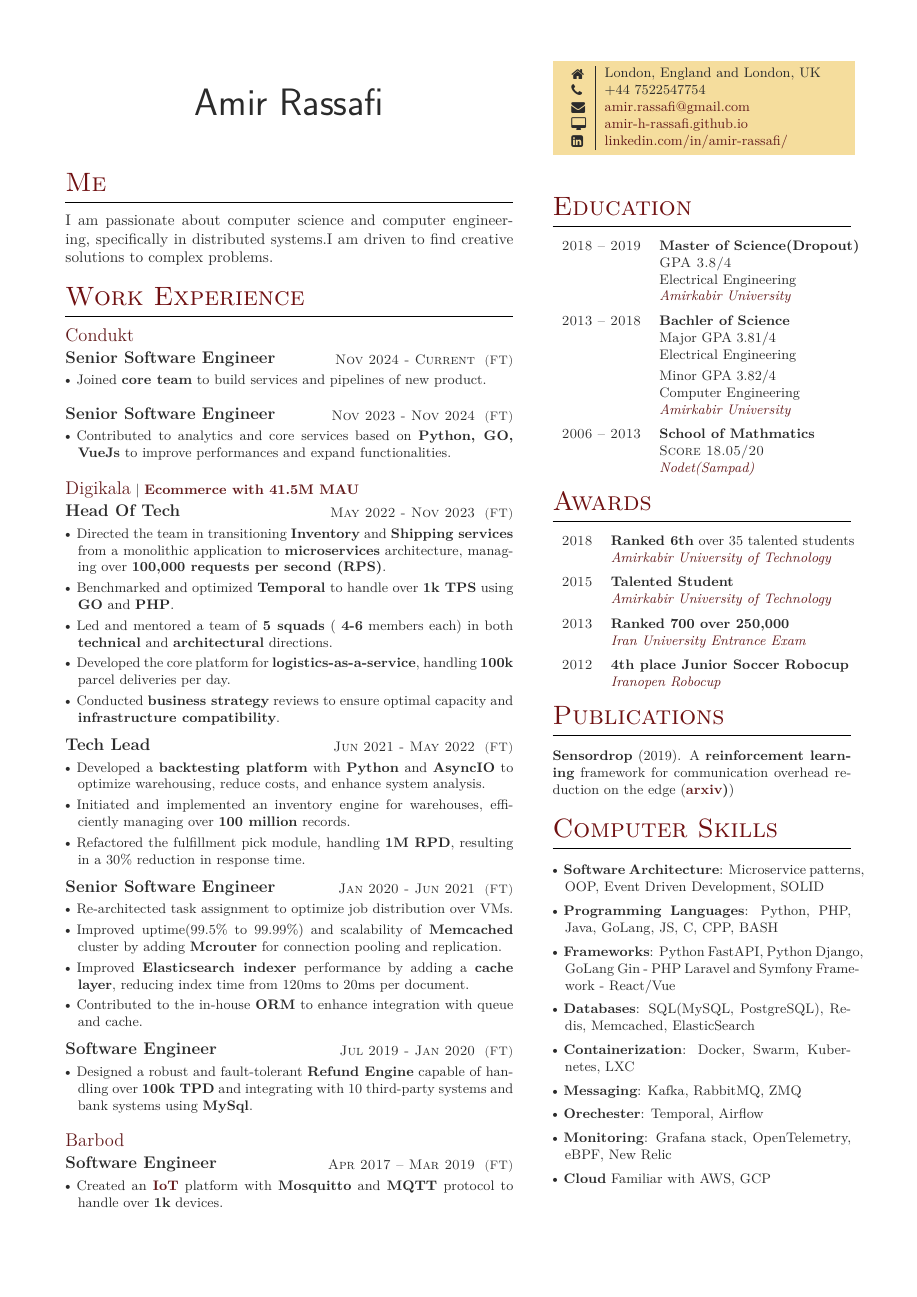
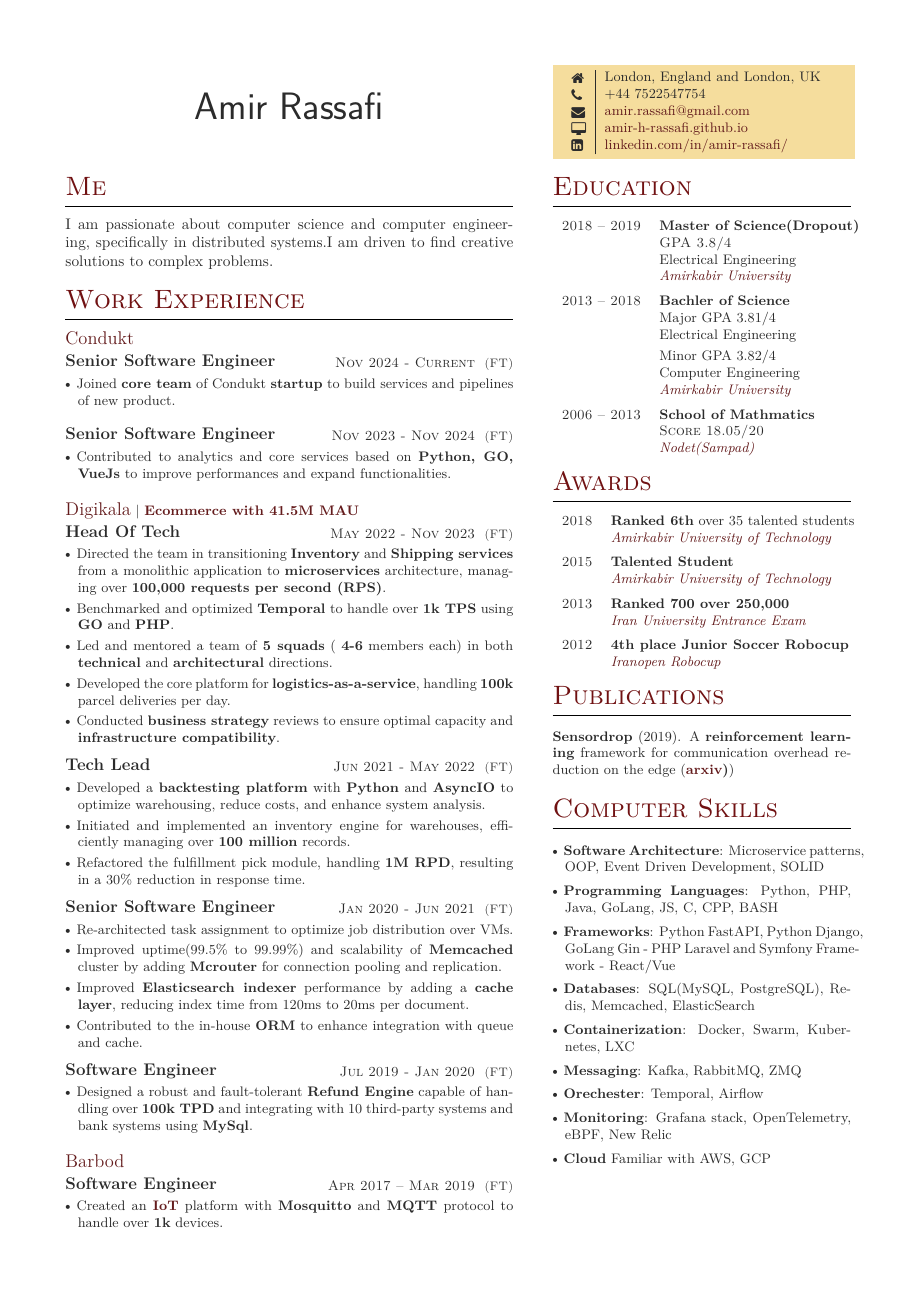
Before and after one commit to amir-h-rassafi/CV, a LaTeX document (amirrassafi.tex, which reads FreemanCV.cls): the whole page. Compiled offline with XeLaTeX.

Commit message:
Minor fixes

```diff
--- a/FreemanCV.cls
+++ b/FreemanCV.cls
@@ -45,8 +45,8 @@
 
 \usepackage[
 	a4paper, % Paper size
-	top=1.4cm, % Top margin
-	bottom=1.4cm, % Bottom margin
+	top=1.5cm, % Top margin
+	bottom=1.5cm, % Bottom margin
 	left=1.5cm, % Left margin
 	right=1.5cm, % Right margin
 	footskip=1cm, % Space from the bottom margin to the baseline of the footer
--- a/amirrassafi.tex
+++ b/amirrassafi.tex
@@ -98,7 +98,7 @@
 {Nov 2024 - Current}
 {
 
-	\item Joined \textbf{core team} to build services and pipelines of new product.
+	\item Joined \textbf{core team} of Condukt \textbf{startup} to build services and pipelines of new product.
 }
 
 
@@ -189,7 +189,7 @@
 %	COLORED CONTACT DETAILS BOX
 %----------------------------------------------------------------------------------------
 
-\parbox[top][0.11\textheight][c]{\linewidth}{ % Box to hold the colored box; change the fixed height as needed to match the box to the left
+\parbox[top][0.09\textheight][c]{\linewidth}{ % Box to hold the colored box; change the fixed height as needed to match the box to the left
 	\colorbox{shade}{ % Create colored box and specify background color
 		\begin{supertabular}{@{\hspace{3pt}} p{0.05\linewidth} | p{0.775\linewidth}} % Start a table with two columns, the table will ensure everything is aligned
 			\raisebox{-1pt}{\faHome} & London, England and London, UK	 \\ % Address
```
